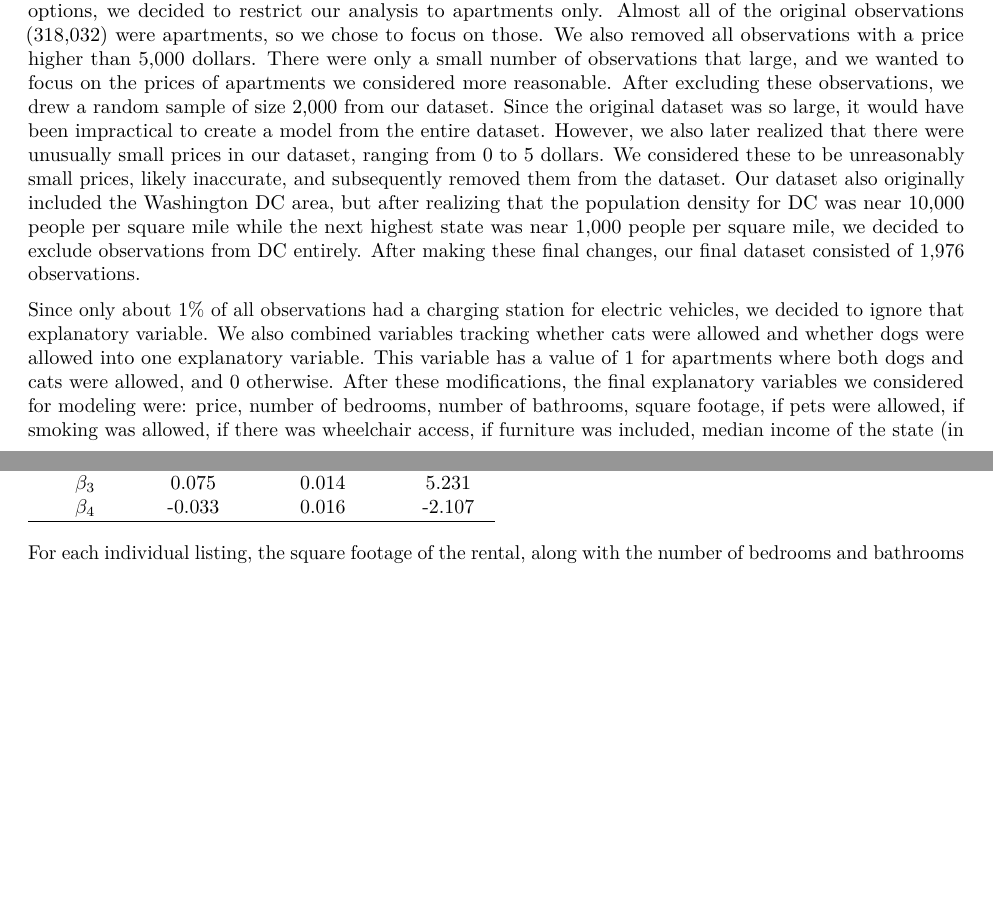
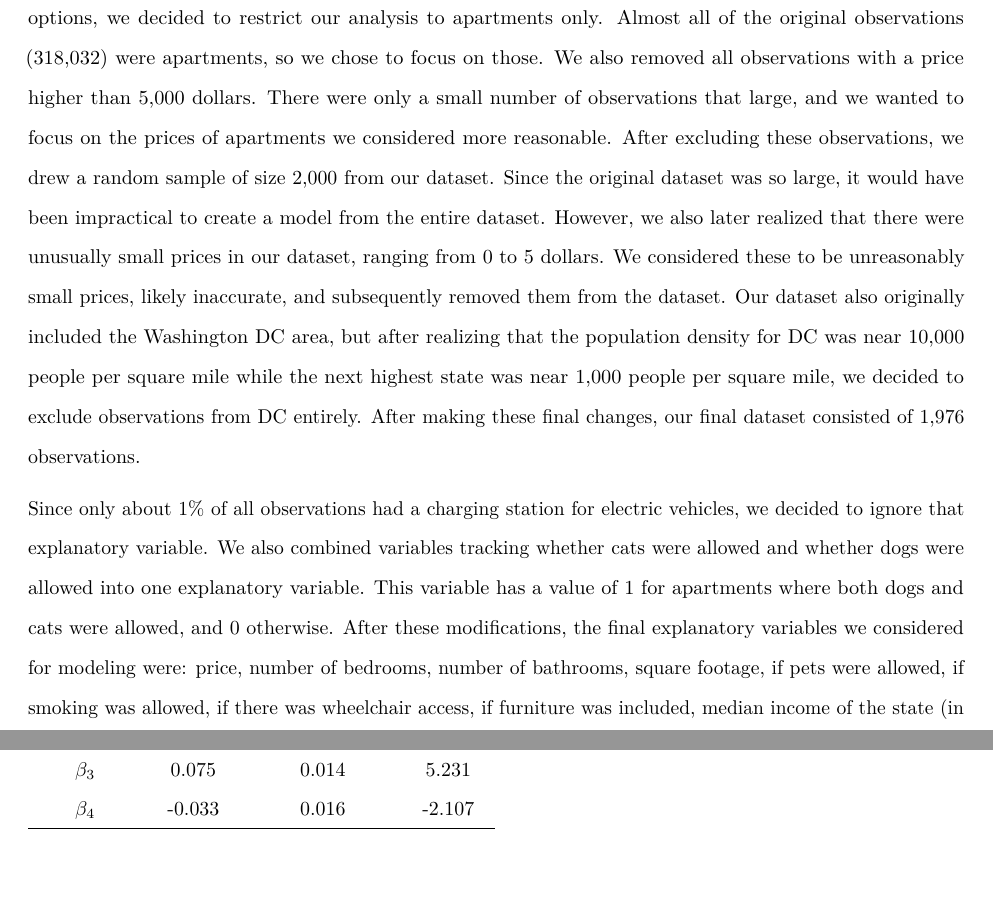
Before and after one commit to korobovaj/Math345FinalProj, an R Markdown document (report.Rmd): two parts of pages 1 and 4 of 5 before the commit and two parts of pages 2 and 7 of 9 after it, joined at a grey line, cut so that both start at the same text, the shorter picture padded with empty space. Rendered offline with R 4.5, knitr and Pandoc, then LaTeX, with nearby package versions; some code elsewhere in the file could not run offline.

Commit message:
what is happening

````diff
--- a/ReportWriteup.Rmd
+++ b/report.Rmd
@@ -5,6 +5,8 @@ date: "6/8/2020"
 output:
   pdf_document: default
   html_document: default
+header-includes:
+    - \usepackage{setspace}\doublespacing
 ---
 
 ```{r setup, include=FALSE}
@@ -22,9 +24,11 @@ Since its establishment in 1995, Craigslist has been a widely used online resour
 
 Our analysis is based on a dataset obtained from Kaggle. The original dataset consisted of 384,977 observations, where each observation was a privately sold housing option displayed on Craigslist in January of 2020. It contains information about each housing option, including the state, city/region, price, type of building, square footage, number of bedrooms, number of bathrooms, whether cats or dogs were allowed, whether smoking was allowed, if there was wheelchair access, if there was a charging station for electrical vehicles, and if furniture was included. However, we also obtained state level data and added that information to the dataset. Median income, population, and land area were all obtained from the Census Bureau. We also included whether a state had the death penalty or not, the median tax property rate, the political party of the current governor, and the percentage of white and black people in each state. This information was obtained from deathpenalty.org, mortagecalculator.org, ballotpedia.org, and governing.com, respectively. Full citations can be found in Appendix A.
 
+\newpage
+
 Since the original dataset included apartments, houses, flats, condominiums, and a variety of other housing options, we decided to restrict our analysis to apartments only. Almost all of the original observations (318,032) were apartments, so we chose to focus on those. We also removed all observations with a price higher than 5,000 dollars. There were only a small number of observations that large, and we wanted to focus on the prices of apartments we considered more reasonable. After excluding these observations, we drew a random sample of size 2,000 from our dataset. Since the original dataset was so large, it would have been impractical to create a model from the entire dataset. However, we also later realized that there were unusually small prices in our dataset, ranging from 0 to 5 dollars. We considered these to be unreasonably small prices, likely inaccurate, and subsequently removed them from the dataset. Our dataset also originally included the Washington DC area, but after realizing that the population density for DC was near 10,000 people per square mile while the next highest state was near 1,000 people per square mile, we decided to exclude observations from DC entirely. After making these final changes, our final dataset consisted of 1,976 observations.
 
-Since only about 1% of all observations had a charging station for electric vehicles, we decided to ignore that explanatory variable. We also combined variables tracking whether cats were allowed and whether dogs were allowed into one explanatory variable. This variable has a value of 1 for apartments where both dogs and cats were allowed, and 0 otherwise. After these modifications, the final explanatory variables we considered for modeling were: price, number of bedrooms, number of bathrooms, square footage, if pets were allowed, if smoking was allowed, if there was wheelchair access, if furniture was included, median income of the state (in dollars), political party of the state’s governor, population density of the state (in people per square mile), median property tax rate of the state, whether the death penalty was legal in the state, and the percentages of black and white people in the state. \newline
+Since only about 1% of all observations had a charging station for electric vehicles, we decided to ignore that explanatory variable. We also combined variables tracking whether cats were allowed and whether dogs were allowed into one explanatory variable. This variable has a value of 1 for apartments where both dogs and cats were allowed, and 0 otherwise. After these modifications, the final explanatory variables we considered for modeling were: price, number of bedrooms, number of bathrooms, square footage, if pets were allowed, if smoking was allowed, if there was wheelchair access, if furniture was included, median income of the state (in dollars), political party of the state’s governor, population density of the state (in people per square mile), median property tax rate of the state, whether the death penalty was legal in the state, and the percentages of black and white people in the state.
 
 Our strategy for building multilevel models began with exploratory data analysis at each level. We first explored the effects of random intercept by comparing an unconditional means model and random intercept model grouping by state. We then used simulation to test if we needed random slopes for some of our variables. Since testing for random slopes on our variables resulted in overly complex models, we only looked at random slopes for listing level variables that our exploratory data analysis suggested might be significant. These variables were: number of bedrooms, number of bathrooms, and square footage. Our simulation revealed that random slopes for these variables were unnecessary, so we proceeded with investigating the fixed effects for all variables with only a random intercept for state.
 
@@ -137,6 +147,8 @@ $\beta_4$ & -0.033 & 0.016 & -2.107 \\
 \hline
 \end{tabular} \newline
 
+\newpage
+
 For each individual listing, the square footage of the rental, along with the number of bedrooms and bathrooms were significant in predicting the price. Specifically, one additional bathroom was associated with an increase in median price by a factor of 1.07. An increase by one standard deviation in the square footage of a listing is associated with an increase in median price by a factor of 1.22. Interestingly, additional bedrooms are associated with lower housing prices. An additional bedroom is associated with a 0.88 multiplicative decrease in median housing price. With 95% confidence, an additional bedroom suggests a decrease in median price by a factor between 0.858 and 0.905. In addition to these three variables, binary variables capturing if pets were allowed and if smoking was allowed were also significant. Apartments that permitted pets were associated with an increase in price by a factor of 1.07 compared to those that did not, but apartments that permitted smoking were associated with a decrease in price by a factor of 0.97 compared to those that did permit smoking.
 
 Four variables consisting of information about the state where the listing was posted were also significant. Of these, higher median income of a state was associated with higher prices, while Republican governors, higher property tax rates, and higher population densities were associated with lower prices. An increase by one standard deviation in median income of a state was associated with an increase in median housing price for listings in that state by a factor of 1.18, while an increase by one percentage point in the median property tax rate is associated with a decrease in median housing price by a factor of 0.91. Listings in states with Republican governors are associated with a drop in price by a factor of 0.89 compared to listings in states with Democratic governors. Finally, an additional person per square foot in the population density of a state is associated with a multiplicative increase by 1.0002 in the median housing price.
````
Also changed, not shown: ReportWriteup.pdf (deleted), report.pdf (added), report.Rmd (8 more changed lines).
